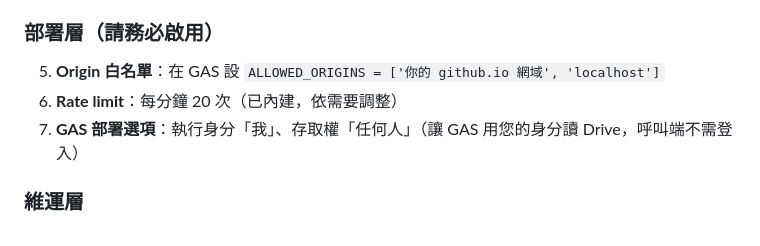
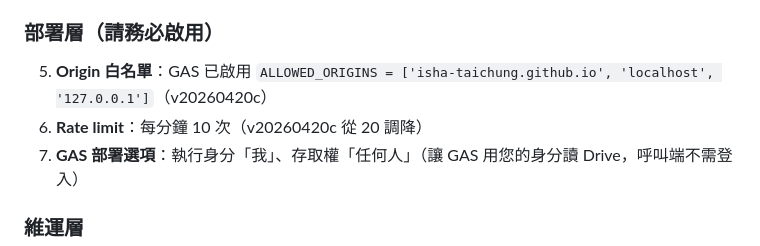
Before and after one commit to ISHA-TAICHUNG/isha-retest-form, a Markdown page: README.md, the part around the change. Rendered like a GitHub page.

Commit message:
docs: README 同步 v20260420c 實際設定
- ALLOWED_ORIGINS 改為實際部署值（isha-taichung.github.io）
- Rate limit 從 20 → 10（與 GAS 後端一致）

Co-Authored-By: Claude Opus 4.7 (1M context) <noreply@anthropic.com>

```diff
--- a/README.md
+++ b/README.md
@@ -133,8 +133,8 @@ window.APP_CONFIG = {
 4. **個資不入 git**：`data/` 已 gitignore，前端不存全清冊到 sessionStorage（僅暫存當前查詢的單筆，跳轉用）
 
 ### 部署層（請務必啟用）
-5. **Origin 白名單**：在 GAS 設 `ALLOWED_ORIGINS = ['你的 github.io 網域', 'localhost']`
-6. **Rate limit**：每分鐘 20 次（已內建，依需要調整）
+5. **Origin 白名單**：GAS 已啟用 `ALLOWED_ORIGINS = ['isha-taichung.github.io', 'localhost', '127.0.0.1']`（v20260420c）
+6. **Rate limit**：每分鐘 10 次（v20260420c 從 20 調降）
 7. **GAS 部署選項**：執行身分「我」、存取權「任何人」（讓 GAS 用您的身分讀 Drive，呼叫端不需登入）
 
 ### 維運層
```
